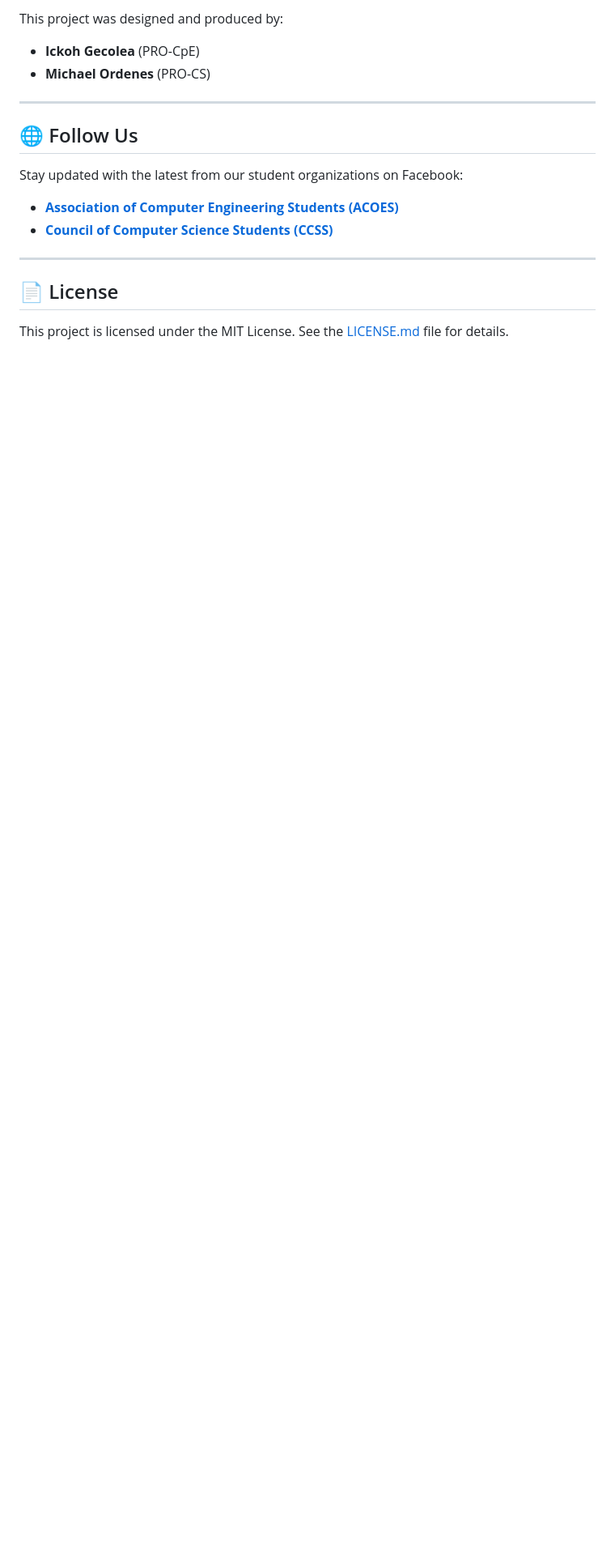
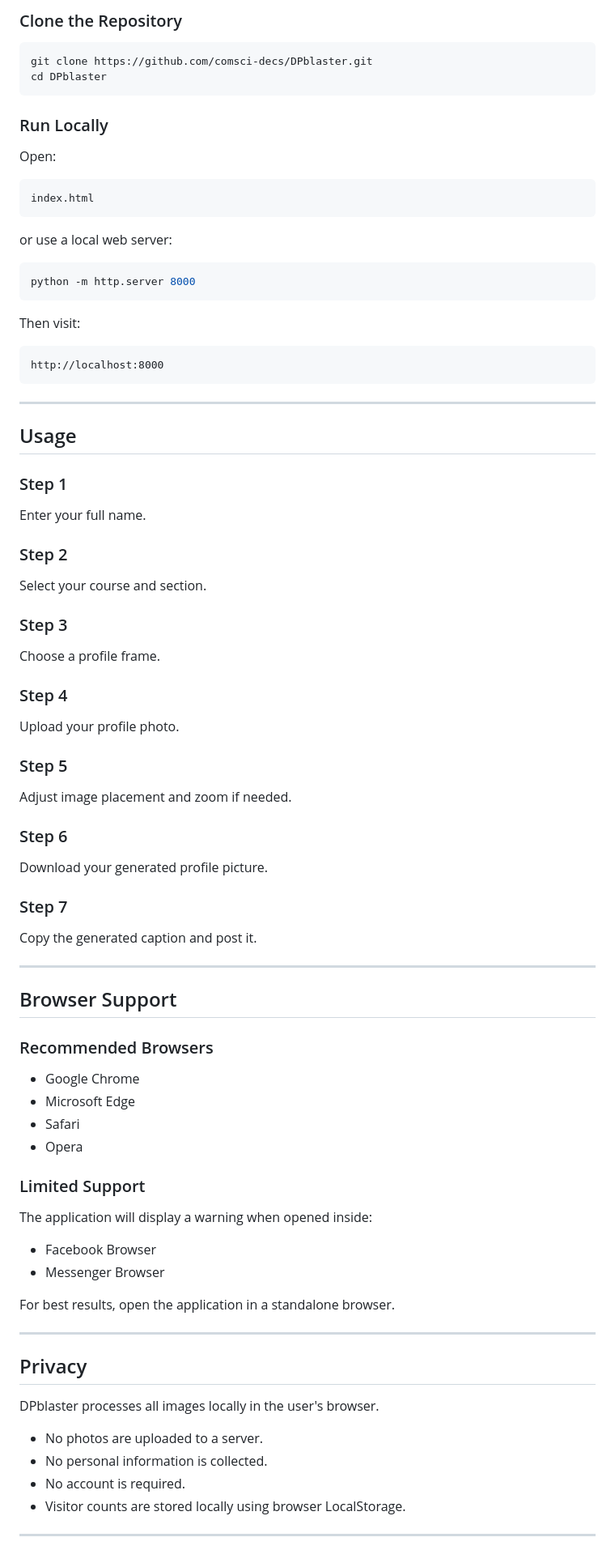
Before and after one commit to comsci-decs/DPblaster, a Markdown page: README.md, the part around one of its changes. Shown at 81% size. Drawn GitHub-style; blank space fills up the shorter version.

````diff
--- a/README.md
+++ b/README.md
@@ -67,19 +149,86 @@ Creating your custom profile picture is simple. Follow these steps on the websit
 
-This project was designed and produced by:
--   **Ickoh Gecolea** (PRO-CpE)
--   **Michael Ordenes** (PRO-CS)
+### Clone the Repository
+
+```bash
+git clone https://github.com/comsci-decs/DPblaster.git
+cd DPblaster
+```
+
+### Run Locally
+
+Open:
+
+```text
+index.html
+```
+
+or use a local web server:
+
+```bash
+python -m http.server 8000
+```
+
+Then visit:
+
+```text
+http://localhost:8000
+```
 
 ---
 
-## 🌐 Follow Us
+## Usage
 
-Stay updated with the latest from our student organizations on Facebook:
+### Step 1
+Enter your full name.
 
--   <a href="https://www.facebook.com/acoeslcba">**Association of Computer Engineering Students (ACOES)**</a>
--   <a href="https://www.facebook.com/ccsslcba">**Council of Computer Science Students (CCSS)**</a>
+### Step 2
+Select your course and section.
+
+### Step 3
+Choose a profile frame.
+
+### Step 4
+Upload your profile photo.
+
+### Step 5
+Adjust image placement and zoom if needed.
+
+### Step 6
+Download your generated profile picture.
+
+### Step 7
+Copy the generated caption and post it.
 
 ---
 
-## 📄 License
+## Browser Support
 
-This project is licensed under the MIT License. See the [LICENSE.md](LICENSE.md) file for details.
+### Recommended Browsers
+
+- Google Chrome
+- Microsoft Edge
+- Safari
+- Opera
+
+### Limited Support
+
+The application will display a warning when opened inside:
+
+- Facebook Browser
+- Messenger Browser
+
+For best results, open the application in a standalone browser.
+
+---
+
+## Privacy
+
+DPblaster processes all images locally in the user's browser.
+
+- No photos are uploaded to a server.
+- No personal information is collected.
+- No account is required.
+- Visitor counts are stored locally using browser LocalStorage.
+
+---
+
````
Also changed, not shown: other parts of README.md (+151 -43 lines).
